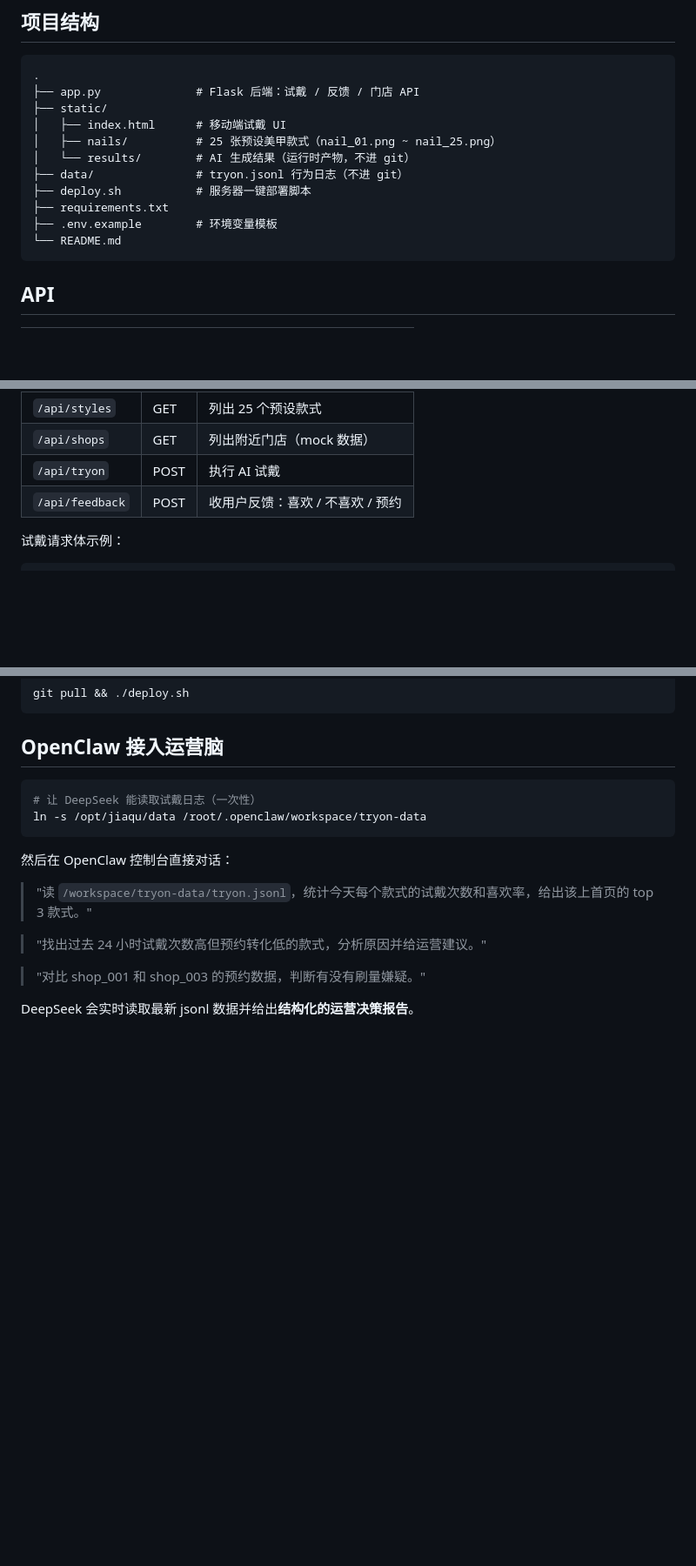
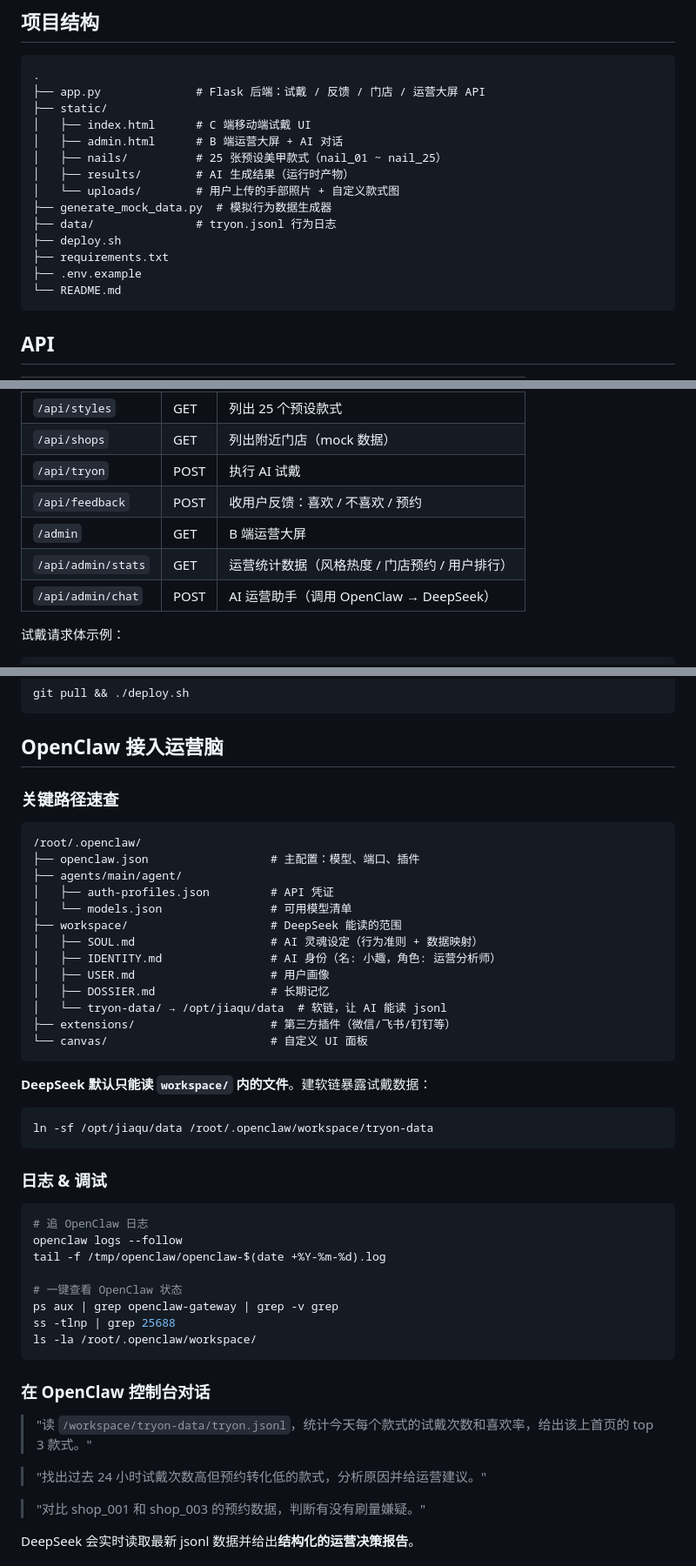
Before and after one commit to vertex-2026-code/vertex, a Markdown page: README.md, 3 parts joined by grey strips. Shown at 87% size. GitHub-like rendering; blank space fills up the shorter version.

Commit message:
docs: 更新 README — 品牌名 Vertex、5店5风格表、OpenClaw 路径速查、admin API
Co-Authored-By: Claude Opus 4.6 <noreply@anthropic.com>

````diff
--- a/README.md
+++ b/README.md
@@ -57,15 +67,18 @@ graph LR
 
 ```
 .
-├── app.py              # Flask 后端：试戴 / 反馈 / 门店 API
+├── app.py              # Flask 后端：试戴 / 反馈 / 门店 / 运营大屏 API
 ├── static/
-│   ├── index.html      # 移动端试戴 UI
-│   ├── nails/          # 25 张预设美甲款式（nail_01.png ~ nail_25.png）
-│   └── results/        # AI 生成结果（运行时产物，不进 git）
-├── data/               # tryon.jsonl 行为日志（不进 git）
-├── deploy.sh           # 服务器一键部署脚本
+│   ├── index.html      # C 端移动端试戴 UI
+│   ├── admin.html      # B 端运营大屏 + AI 对话
+│   ├── nails/          # 25 张预设美甲款式（nail_01 ~ nail_25）
+│   ├── results/        # AI 生成结果（运行时产物）
+│   └── uploads/        # 用户上传的手部照片 + 自定义款式图
+├── generate_mock_data.py  # 模拟行为数据生成器
+├── data/               # tryon.jsonl 行为日志
+├── deploy.sh
 ├── requirements.txt
-├── .env.example        # 环境变量模板
+├── .env.example
 └── README.md
 ```
 
@@ -79,6 +92,9 @@ graph LR
 | `/api/shops` | GET | 列出附近门店（mock 数据） |
 | `/api/tryon` | POST | 执行 AI 试戴 |
 | `/api/feedback` | POST | 收用户反馈：喜欢 / 不喜欢 / 预约 |
+| `/admin` | GET | B 端运营大屏 |
+| `/api/admin/stats` | GET | 运营统计数据（风格热度 / 门店预约 / 用户排行） |
+| `/api/admin/chat` | POST | AI 运营助手（调用 OpenClaw → DeepSeek） |
 
 试戴请求体示例：
 ```json
@@ -149,12 +165,44 @@ git pull && ./deploy.sh
 
 ## OpenClaw 接入运营脑
 
-```bash
-# 让 DeepSeek 能读取试戴日志（一次性）
-ln -s /opt/jiaqu/data /root/.openclaw/workspace/tryon-data
+### 关键路径速查
+
+```
+/root/.openclaw/
+├── openclaw.json                  # 主配置：模型、端口、插件
+├── agents/main/agent/
+│   ├── auth-profiles.json         # API 凭证
+│   └── models.json                # 可用模型清单
+├── workspace/                     # DeepSeek 能读的范围
+│   ├── SOUL.md                    # AI 灵魂设定（行为准则 + 数据映射）
+│   ├── IDENTITY.md                # AI 身份（名: 小趣，角色: 运营分析师）
+│   ├── USER.md                    # 用户画像
+│   ├── DOSSIER.md                 # 长期记忆
+│   └── tryon-data/ → /opt/jiaqu/data  # 软链，让 AI 能读 jsonl
+├── extensions/                    # 第三方插件（微信/飞书/钉钉等）
+└── canvas/                        # 自定义 UI 面板
 ```
 
-然后在 OpenClaw 控制台直接对话：
+**DeepSeek 默认只能读 `workspace/` 内的文件**。建软链暴露试戴数据：
+
+```bash
+ln -sf /opt/jiaqu/data /root/.openclaw/workspace/tryon-data
+```
+
+### 日志 & 调试
+
+```bash
+# 追 OpenClaw 日志
+openclaw logs --follow
+tail -f /tmp/openclaw/openclaw-$(date +%Y-%m-%d).log
+
+# 一键查看 OpenClaw 状态
+ps aux | grep openclaw-gateway | grep -v grep
+ss -tlnp | grep 25688
+ls -la /root/.openclaw/workspace/
+```
+
+### 在 OpenClaw 控制台对话
 
 > "读 `/workspace/tryon-data/tryon.jsonl`，统计今天每个款式的试戴次数和喜欢率，给出该上首页的 top 3 款式。"
 
````
Also changed, not shown: other parts of README.md (+14 -1 lines).
